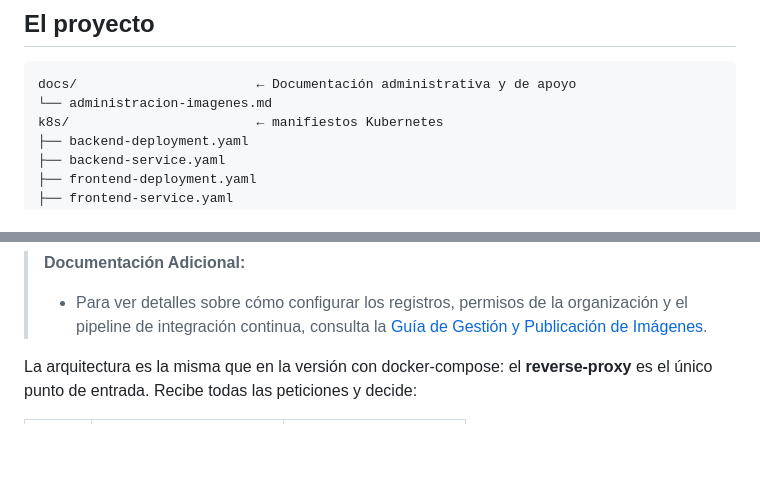
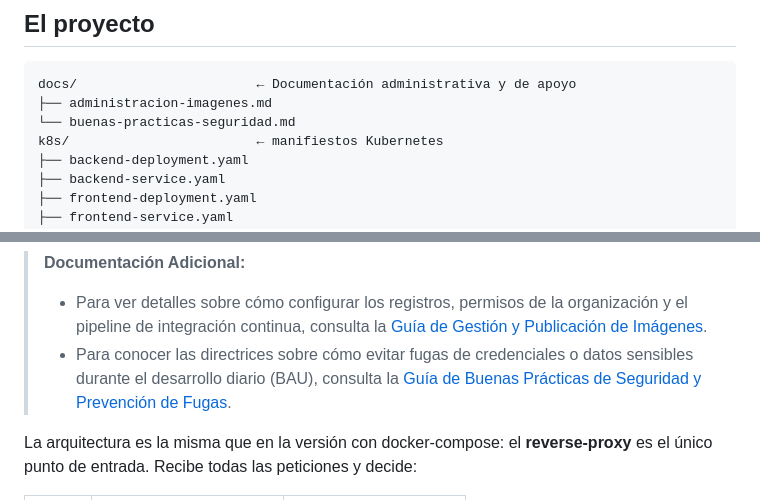
Before and after one commit to mapfre-gitops-9/demo-kind, a Markdown page: README.md, 2 parts joined by grey strips. Rendered like a GitHub page; blank space fills up the shorter version.

````diff
--- a/README.md
+++ b/README.md
@@ -16,7 +16,8 @@ Este repositorio parte de esa misma base pero migrada a un despliegue Kubernetes
 
 ```
 docs/                       ← Documentación administrativa y de apoyo
-└── administracion-imagenes.md
+├── administracion-imagenes.md
+└── buenas-practicas-seguridad.md
 k8s/                        ← manifiestos Kubernetes
 ├── backend-deployment.yaml
 ├── backend-service.yaml
@@ -33,6 +34,8 @@ reverse-proxy/              ← Dockerfile para construir imagen local (demo-com
 
 > **Documentación Adicional:**
 > * Para ver detalles sobre cómo configurar los registros, permisos de la organización y el pipeline de integración continua, consulta la [Guía de Gestión y Publicación de Imágenes](file:///Users/pedroamador/testlab/mapfre-gitops-9/demo-kind/docs/administracion-imagenes.md).
+> * Para conocer las directrices sobre cómo evitar fugas de credenciales o datos sensibles durante el desarrollo diario (BAU), consulta la [Guía de Buenas Prácticas de Seguridad y Prevención de Fugas](file:///Users/pedroamador/testlab/mapfre-gitops-9/demo-kind/docs/buenas-practicas-seguridad.md).
+
 
 
 La arquitectura es la misma que en la versión con docker-compose: el **reverse-proxy** es el único punto de entrada. Recibe todas las peticiones y decide:
````
Also changed, not shown: docs/buenas-practicas-seguridad.md (added, +56 -0 lines).
